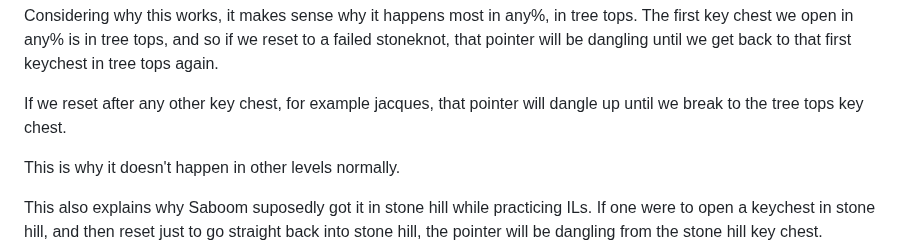
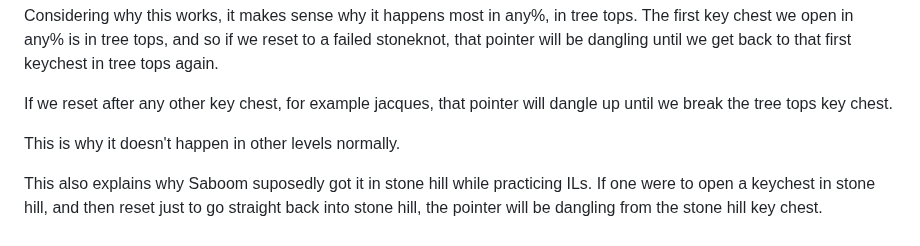
Before and after one commit to C0mposer/Spyro-1-Practice-Rom, a Markdown page: notes/Key Glitch.md, the part around the change. GitHub-like rendering.

```diff
--- a/notes/Key Glitch.md
+++ b/notes/Key Glitch.md
@@ -81,7 +81,7 @@ And since each level has its own memory location for dynamic mobys, you will nev
 
 Considering why this works, it makes sense why it happens most in any%, in tree tops. The first key chest we open in any% is in tree tops, and so if we reset to a failed stoneknot, that pointer will be dangling until we get back to that first keychest in tree tops again.
 
-If we reset after any other key chest, for example jacques, that pointer will dangle up until we break to the tree tops key chest.
+If we reset after any other key chest, for example jacques, that pointer will dangle up until we break the tree tops key chest.
 
 This is why it doesn't happen in other levels normally.
 
```
